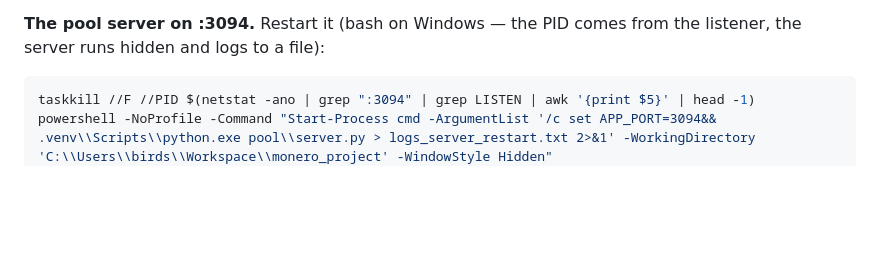
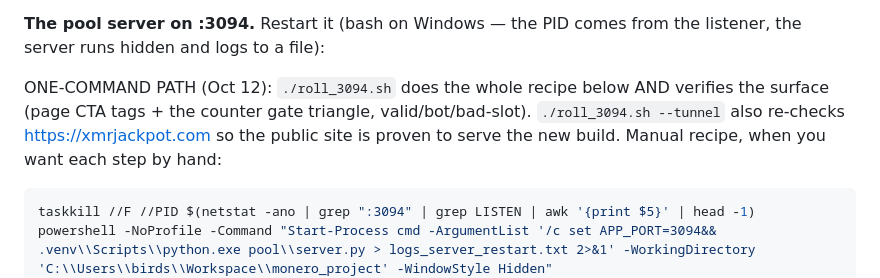
Before and after one commit to WhiteOxMedia/Kraken-Funded-Scout, a Markdown page: README.md, the part around the change. Rendered like a GitHub page; blank space fills up the shorter version.

Commit message:
README restart block now names the one-command path: ./roll_3094.sh
The roll + verification helper landed in 8ad7f0b but the README block
still showed only the manual three-line recipe. The block now opens
with the one-command path (plain for local, --tunnel to also prove the
public site serves the new build) and keeps the manual recipe below it
for step-by-step rolls. RECEIPTS: test_readme_docs 10/0.

🤖 Generated with Codebuff
Co-Authored-By: Codebuff <noreply@codebuff.com>

````diff
--- a/README.md
+++ b/README.md
@@ -196,6 +196,12 @@ target, so this note stays pinned.
 **The pool server on :3094.** Restart it (bash on Windows — the PID
 comes from the listener, the server runs hidden and logs to a file):
 
+ONE-COMMAND PATH (Oct 12): `./roll_3094.sh` does the whole recipe below
+AND verifies the surface (page CTA tags + the counter gate triangle,
+valid/bot/bad-slot). `./roll_3094.sh --tunnel` also re-checks
+https://xmrjackpot.com so the public site is proven to serve the new
+build. Manual recipe, when you want each step by hand:
+
 ```bash
 taskkill //F //PID $(netstat -ano | grep ":3094" | grep LISTEN | awk '{print $5}' | head -1)
 powershell -NoProfile -Command "Start-Process cmd -ArgumentList '/c set APP_PORT=3094&& .venv\\Scripts\\python.exe pool\\server.py > logs_server_restart.txt 2>&1' -WorkingDirectory 'C:\\Users\\birds\\Workspace\\monero_project' -WindowStyle Hidden"
````
